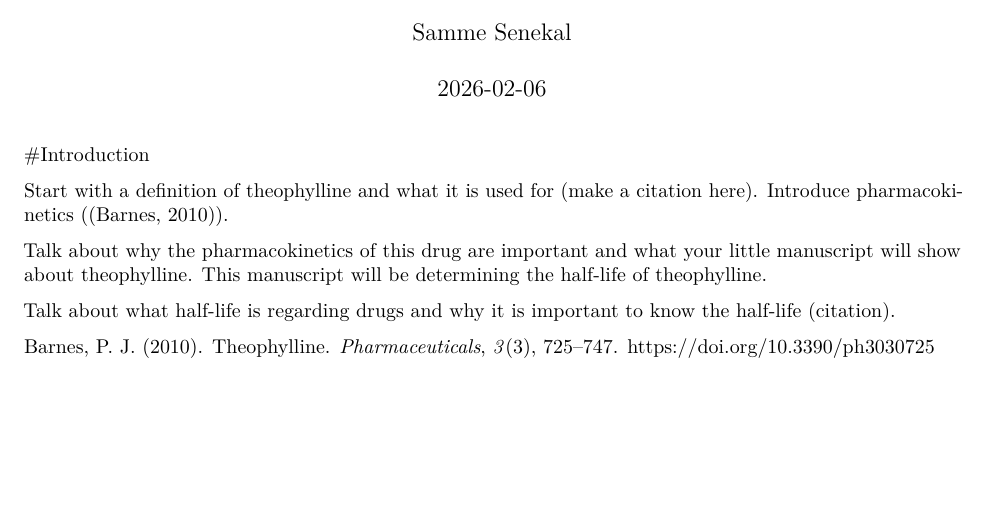
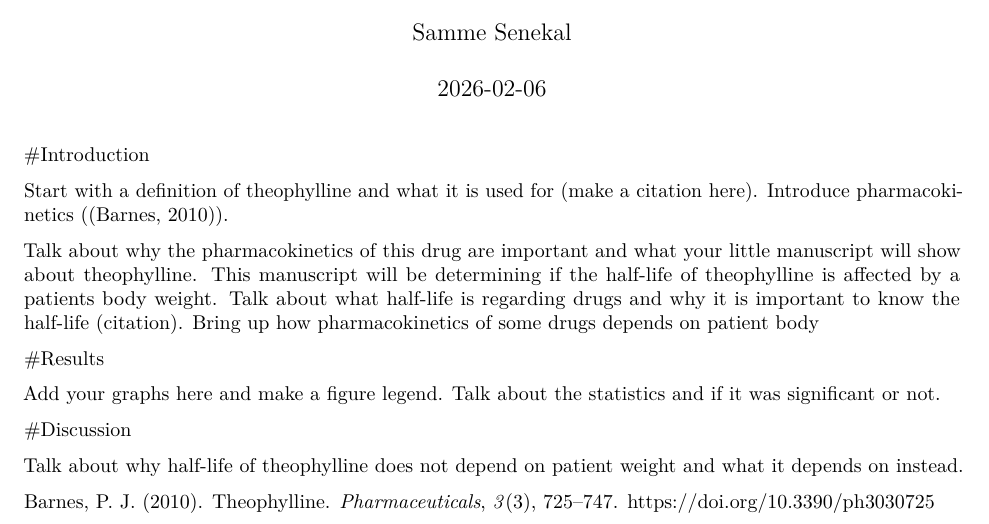
Before and after one commit to sammesenekal/senekal_mini-project, an R Markdown document (docs/senekal_draft-manuscript.Rmd): part of the page, cut so that both start at the same text, the shorter picture padded with empty space. Rendered offline with R 4.5, knitr and Pandoc, then LaTeX, with nearby package versions.

Commit message:
Added more outline to the manuscript

```diff
--- a/docs/senekal_draft-manuscript.Rmd
+++ b/docs/senekal_draft-manuscript.Rmd
@@ -15,9 +15,16 @@ knitr::opts_chunk$set(echo = TRUE)
 
 Start with a definition of theophylline and what it is used for (make a citation here). Introduce pharmacokinetics ([@barnes2010]).
 
-Talk about why the pharmacokinetics of this drug are important and what your little manuscript will show about theophylline. This manuscript will be determining the half-life of theophylline.
+Talk about why the pharmacokinetics of this drug are important and what your little manuscript will show about theophylline. This manuscript will be determining if the half-life of theophylline is affected by a patients body weight. Talk about what half-life is regarding drugs and why it is important to know the half-life (citation). Bring up how pharmacokinetics of some drugs depends on patient body
 
-Talk about what half-life is regarding drugs and why it is important to know the half-life (citation).
+#Results
+
+Add your graphs here and make a figure legend. Talk about the statistics and if it was significant or not.
+
+#Discussion
+
+Talk about why half-life of theophylline does not depend on patient weight and what it depends on instead.
+
 
 ::: {#refs}
 :::
```
